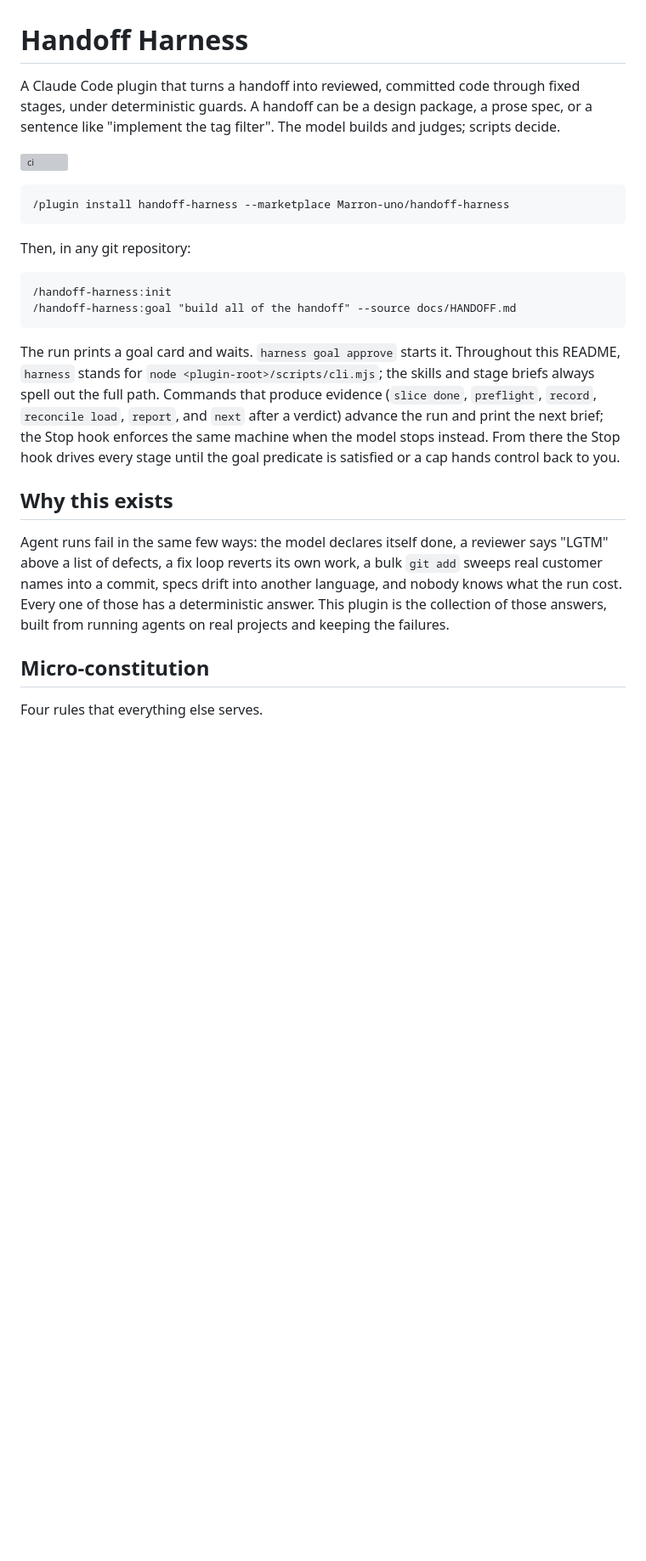
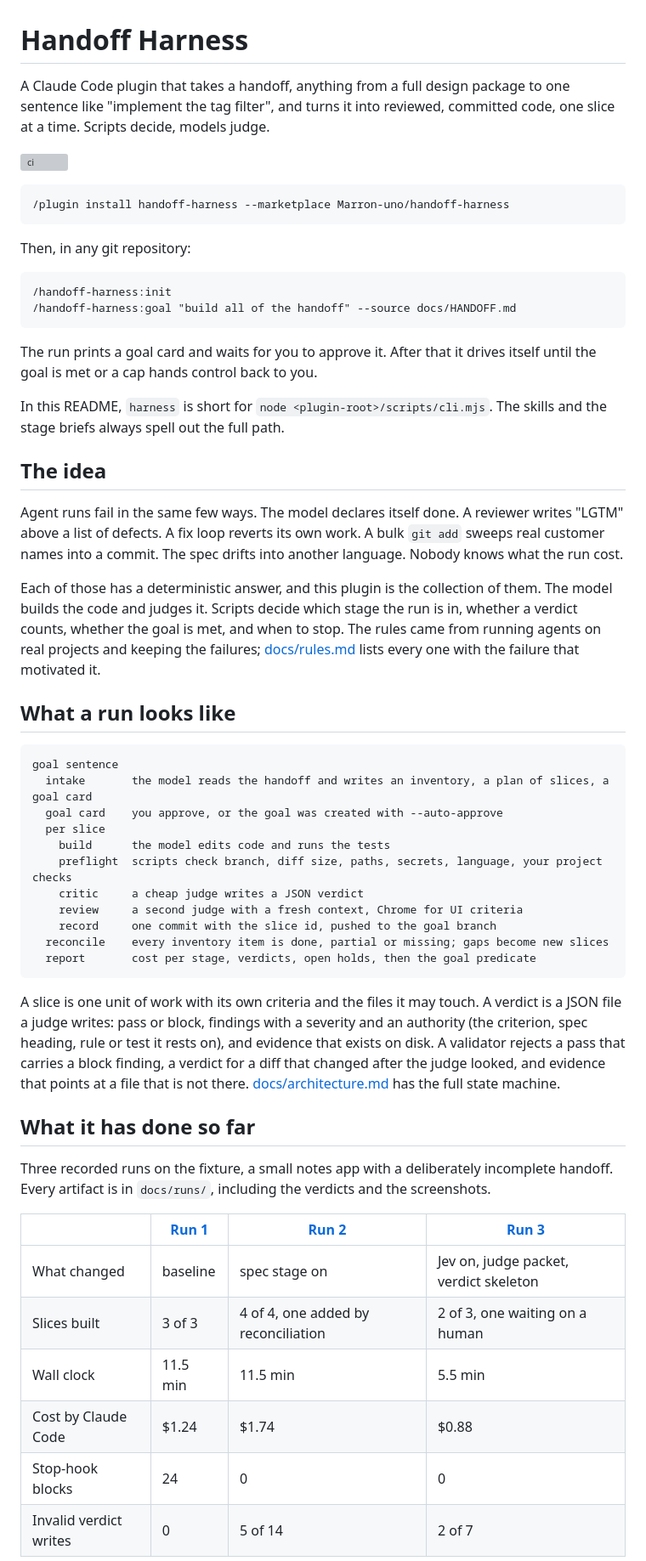
Before and after one commit to Marron-uno/handoff-harness, a Markdown page: README.md, the part around one of its changes. Shown at 85% size. Rendered like a GitHub page; blank space fills up the shorter version; grey boxes are pictures that could not be loaded.

````diff
--- a/README.md
+++ b/README.md
@@ -1,6 +1,6 @@
 # Handoff Harness
 
-A Claude Code plugin that turns a handoff into reviewed, committed code through fixed stages, under deterministic guards. A handoff can be a design package, a prose spec, or a sentence like "implement the tag filter". The model builds and judges; scripts decide.
+A Claude Code plugin that takes a handoff, anything from a full design package to one sentence like "implement the tag filter", and turns it into reviewed, committed code, one slice at a time. Scripts decide, models judge.
 
 [![ci](https://github.com/Marron-uno/handoff-harness/actions/workflows/ci.yml/badge.svg)](https://github.com/Marron-uno/handoff-harness/actions/workflows/ci.yml)
 
@@ -15,12 +15,44 @@ Then, in any git repository:
 /handoff-harness:goal "build all of the handoff" --source docs/HANDOFF.md
 ```
 
-The run prints a goal card and waits. `harness goal approve` starts it. Throughout this README, `harness` stands for `node <plugin-root>/scripts/cli.mjs`; the skills and stage briefs always spell out the full path. Commands that produce evidence (`slice done`, `preflight`, `record`, `reconcile load`, `report`, and `next` after a verdict) advance the run and print the next brief; the Stop hook enforces the same machine when the model stops instead. From there the Stop hook drives every stage until the goal predicate is satisfied or a cap hands control back to you.
+The run prints a goal card and waits for you to approve it. After that it drives itself until the goal is met or a cap hands control back to you.
 
-## Why this exists
+In this README, `harness` is short for `node <plugin-root>/scripts/cli.mjs`. The skills and the stage briefs always spell out the full path.
 
-Agent runs fail in the same few ways: the model declares itself done, a reviewer says "LGTM" above a list of defects, a fix loop reverts its own work, a bulk `git add` sweeps real customer names into a commit, specs drift into another language, and nobody knows what the run cost. Every one of those has a deterministic answer. This plugin is the collection of those answers, built from running agents on real projects and keeping the failures.
+## The idea
 
-## Micro-constitution
+Agent runs fail in the same few ways. The model declares itself done. A reviewer writes "LGTM" above a list of defects. A fix loop reverts its own work. A bulk `git add` sweeps real customer names into a commit. The spec drifts into another language. Nobody knows what the run cost.
 
-Four rules that everything else serves.
+Each of those has a deterministic answer, and this plugin is the collection of them. The model builds the code and judges it. Scripts decide which stage the run is in, whether a verdict counts, whether the goal is met, and when to stop. The rules came from running agents on real projects and keeping the failures; [docs/rules.md](docs/rules.md) lists every one with the failure that motivated it.
+
+## What a run looks like
+
+```
+goal sentence
+  intake       the model reads the handoff and writes an inventory, a plan of slices, a goal card
+  goal card    you approve, or the goal was created with --auto-approve
+  per slice
+    build      the model edits code and runs the tests
+    preflight  scripts check branch, diff size, paths, secrets, language, your project checks
+    critic     a cheap judge writes a JSON verdict
+    review     a second judge with a fresh context, Chrome for UI criteria
+    record     one commit with the slice id, pushed to the goal branch
+  reconcile    every inventory item is done, partial or missing; gaps become new slices
+  report       cost per stage, verdicts, open holds, then the goal predicate
+```
+
+A slice is one unit of work with its own criteria and the files it may touch. A verdict is a JSON file a judge writes: pass or block, findings with a severity and an authority (the criterion, spec heading, rule or test it rests on), and evidence that exists on disk. A validator rejects a pass that carries a block finding, a verdict for a diff that changed after the judge looked, and evidence that points at a file that is not there. [docs/architecture.md](docs/architecture.md) has the full state machine.
+
+## What it has done so far
+
+Three recorded runs on the fixture, a small notes app with a deliberately incomplete handoff. Every artifact is in `docs/runs/`, including the verdicts and the screenshots.
+
+| | [Run 1](docs/runs/2026-10-14-fixture-run-1/README.md) | [Run 2](docs/runs/2026-10-14-fixture-run-2/README.md) | [Run 3](docs/runs/2026-10-14-fixture-run-3/README.md) |
+|---|---|---|---|
+| What changed | baseline | spec stage on | Jev on, judge packet, verdict skeleton |
+| Slices built | 3 of 3 | 4 of 4, one added by reconciliation | 2 of 3, one waiting on a human |
+| Wall clock | 11.5 min | 11.5 min | 5.5 min |
+| Cost by Claude Code | $1.24 | $1.74 | $0.88 |
+| Stop-hook blocks | 24 | 0 | 0 |
+| Invalid verdict writes | 0 | 5 of 14 | 2 of 7 |
+
````
Also changed, not shown: other parts of README.md (+47 -43 lines).
